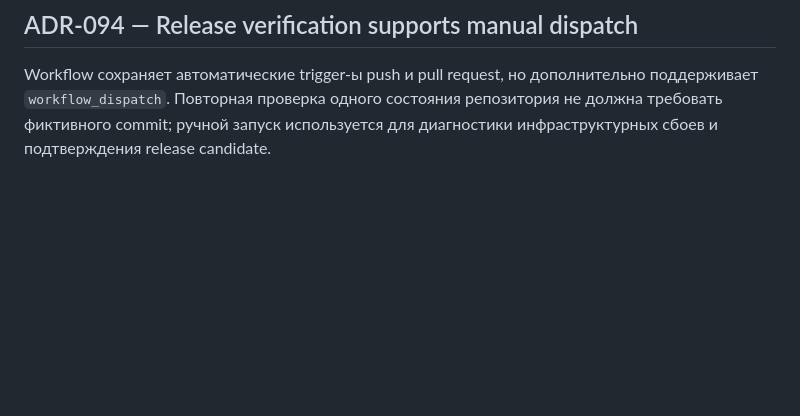
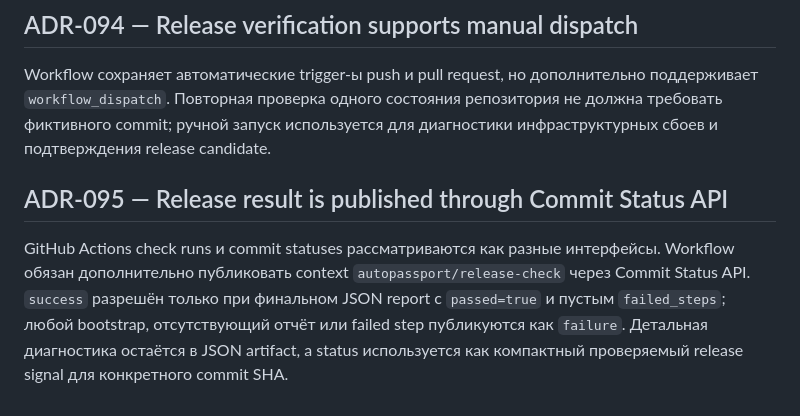
Before and after one commit to Vutovk31/AutoPasport, a Markdown page: docs/DECISION_LOG.md, the part around the change. Drawn GitHub-style; blank space fills up the shorter version.

Commit message:
docs: record explicit commit status decision

```diff
--- a/docs/DECISION_LOG.md
+++ b/docs/DECISION_LOG.md
@@ -107,3 +107,7 @@ GitHub Actions сохраняет JSON release report через `if: always()`.
 ## ADR-094 — Release verification supports manual dispatch
 
 Workflow сохраняет автоматические trigger-ы push и pull request, но дополнительно поддерживает `workflow_dispatch`. Повторная проверка одного состояния репозитория не должна требовать фиктивного commit; ручной запуск используется для диагностики инфраструктурных сбоев и подтверждения release candidate.
+
+## ADR-095 — Release result is published through Commit Status API
+
+GitHub Actions check runs и commit statuses рассматриваются как разные интерфейсы. Workflow обязан дополнительно публиковать context `autopassport/release-check` через Commit Status API. `success` разрешён только при финальном JSON report с `passed=true` и пустым `failed_steps`; любой bootstrap, отсутствующий отчёт или failed step публикуются как `failure`. Детальная диагностика остаётся в JSON artifact, а status используется как компактный проверяемый release signal для конкретного commit SHA.
```
